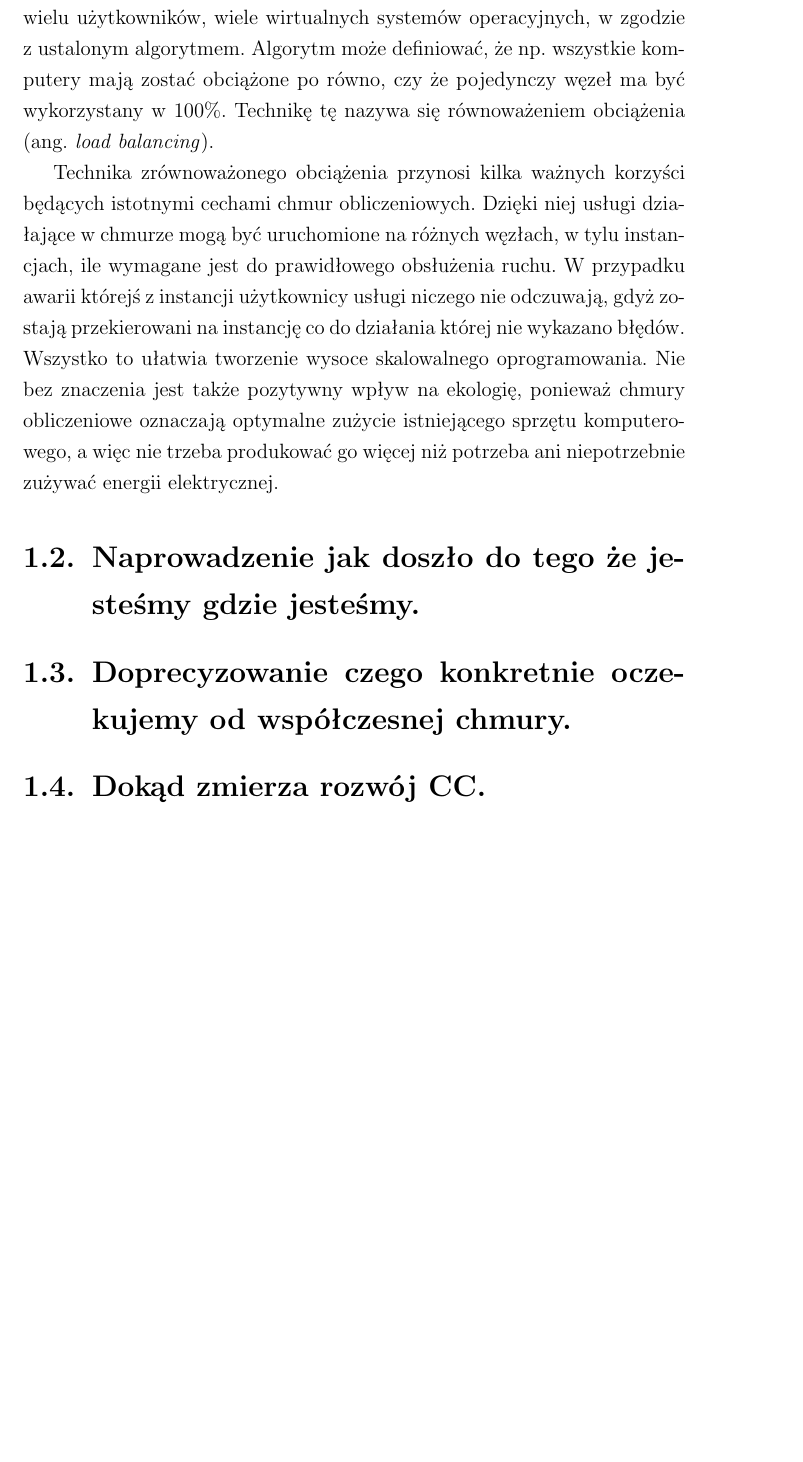
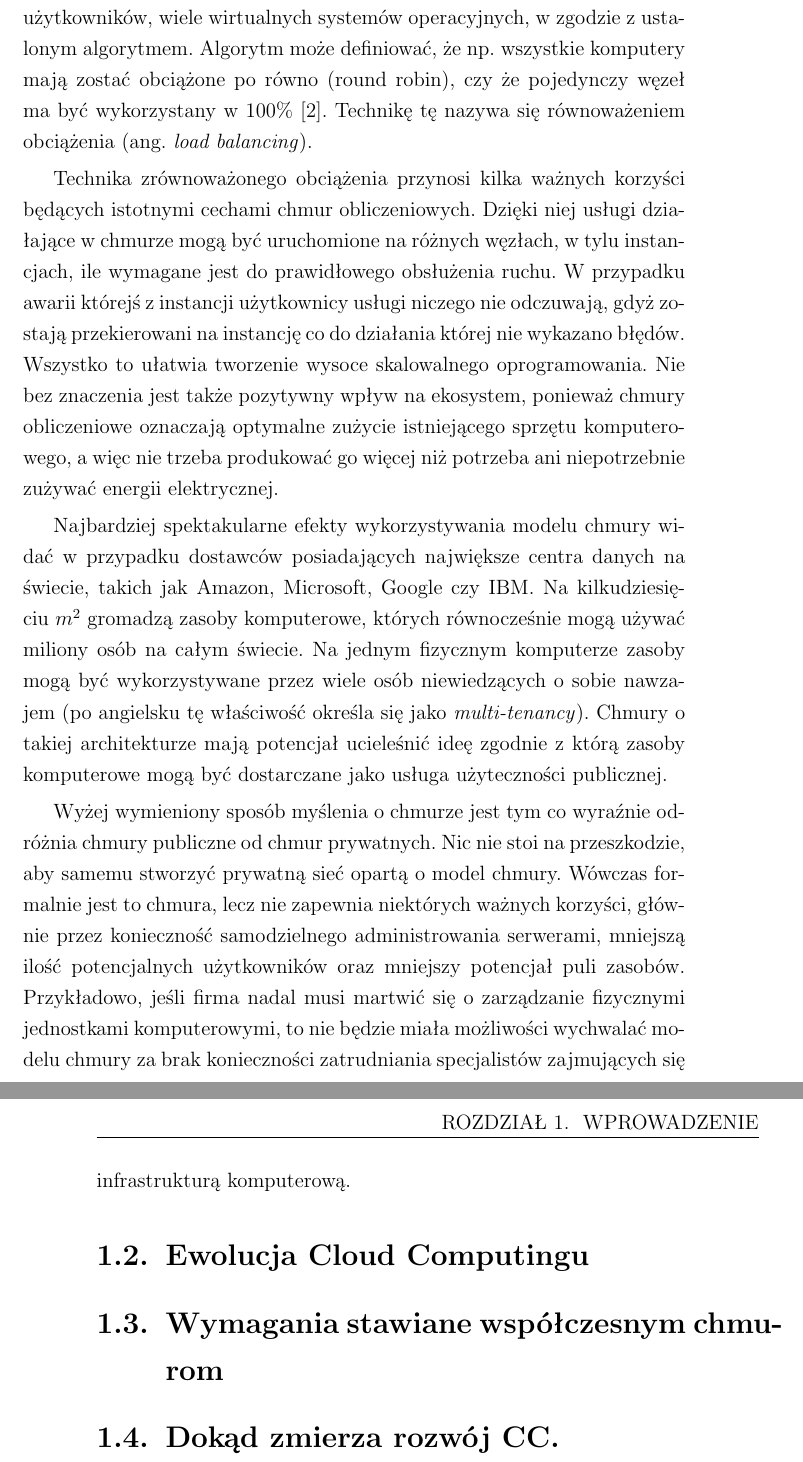
Before and after one commit to klaudia-augustynska/ghjk, a LaTeX thesis (opis/praca.tex): part of page 10 of 21 before the commit and two parts of pages 10 and 11 of 23 after it, the two joined at a grey line, cut so that both start at the same text, the shorter picture padded with empty space. Compiled offline with pdfLaTeX.

Commit message:
gitignore, dopisanie czegoś, dodanie książki do bibliografii

```diff
--- a/opis/praca.tex
+++ b/opis/praca.tex
@@ -256,20 +256,25 @@ Cloud Computing to model zgodnie z którym wszelkie zasoby informatyczne (oprogr
 
 Aby była możliwa tak wysoka elastyczność, fizyczne serwery są oddzielone warstwą abstrakcji, na której są widoczne jako pula zasobów takich jak przestrzeń dyskowa czy moc procesora. Każdy program czy serwer wirtualny działający w chmurze osadzany jest na wirtualnych zasobach; nie ma możliwości zdecydowania z którego konkretnego fizycznego zasobu chce się korzystać. Moc chmury obliczeniowej buduje się przez łączenie tanich, łatwo wymienialnych komponentów sprzętowych w potężne zasoby wirtualne. \cite{ccCambridge}
 
-Poza rozwiązaniem problemu zarządzania ogromną ilością fizycznych serwerów, wirtualizacja zasobów pozwala na lepsze wykorzystanie sprzętu. W tradycyjnym modelu komputery muszą być przygotowane na wypadek gdyby zainstalowane na nich programy powodowały większe zużycie zasobów. Dzieje się tak nawet w przypadku komputerów PC -- kupuje się specjalnie większe dyski i lepszy procesor, aby przydały się w przyszłości. W ten sposób wykorzystuje się niewielką część możliwości pojedynczego komputera, ponieważ przez większość czasu potrzeba mu znacznie mniej zasobów niż fizycznie posiada. W przypadku wirtualnych zasobów, do fizycznej jednostki można dynamicznie przypisać zużycie powodowane przez wielu użytkowników, wiele wirtualnych systemów operacyjnych, w zgodzie z ustalonym algorytmem. Algorytm może definiować, że np. wszystkie komputery mają zostać obciążone po równo, czy że pojedynczy węzeł ma być wykorzystany w 100\%. Technikę tę nazywa się równoważeniem obciążenia (ang. \textit{load balancing}).
+Poza rozwiązaniem problemu zarządzania ogromną ilością fizycznych serwerów, wirtualizacja zasobów pozwala na lepsze wykorzystanie sprzętu. W tradycyjnym modelu komputery muszą być przygotowane na wypadek gdyby zainstalowane na nich programy powodowały większe zużycie zasobów. Dzieje się tak nawet w przypadku komputerów PC -- kupuje się specjalnie większe dyski i lepszy procesor, aby przydały się w przyszłości. W ten sposób wykorzystuje się niewielką część możliwości pojedynczego komputera, ponieważ przez większość czasu potrzeba mu znacznie mniej zasobów niż fizycznie posiada. W przypadku wirtualnych zasobów, do fizycznej jednostki można dynamicznie przypisać zużycie powodowane przez wielu użytkowników, wiele wirtualnych systemów operacyjnych, w zgodzie z ustalonym algorytmem. Algorytm może definiować, że np. wszystkie komputery mają zostać obciążone po równo (round robin), czy że pojedynczy węzeł ma być wykorzystany w 100\% \cite{cloudFoundry}. Technikę tę nazywa się równoważeniem obciążenia (ang. \textit{load balancing}).
 
-Technika zrównoważonego obciążenia przynosi kilka ważnych korzyści będących istotnymi cechami chmur obliczeniowych. Dzięki niej usługi działające w chmurze mogą być uruchomione na różnych węzłach, w tylu instancjach, ile wymagane jest do prawidłowego obsłużenia ruchu. W przypadku awarii którejś z instancji użytkownicy usługi niczego nie odczuwają, gdyż zostają przekierowani na instancję co do działania której nie wykazano błędów. Wszystko to ułatwia tworzenie wysoce skalowalnego oprogramowania. Nie bez znaczenia jest także pozytywny wpływ na ekologię, ponieważ chmury obliczeniowe oznaczają optymalne zużycie istniejącego sprzętu komputerowego, a więc nie trzeba produkować go więcej niż potrzeba ani niepotrzebnie zużywać energii elektrycznej.
+Technika zrównoważonego obciążenia przynosi kilka ważnych korzyści będących istotnymi cechami chmur obliczeniowych. Dzięki niej usługi działające w chmurze mogą być uruchomione na różnych węzłach, w tylu instancjach, ile wymagane jest do prawidłowego obsłużenia ruchu. W przypadku awarii którejś z instancji użytkownicy usługi niczego nie odczuwają, gdyż zostają przekierowani na instancję co do działania której nie wykazano błędów. Wszystko to ułatwia tworzenie wysoce skalowalnego oprogramowania. Nie bez znaczenia jest także pozytywny wpływ na ekosystem, ponieważ chmury obliczeniowe oznaczają optymalne zużycie istniejącego sprzętu komputerowego, a więc nie trzeba produkować go więcej niż potrzeba ani niepotrzebnie zużywać energii elektrycznej.
+
+Najbardziej spektakularne efekty wykorzystywania modelu chmury widać w przypadku dostawców posiadających największe centra danych na świecie, takich jak Amazon, Microsoft, Google czy IBM. Na kilkudziesięciu $m^{2}$ gromadzą zasoby komputerowe, których równocześnie mogą używać miliony osób na całym świecie. Na jednym fizycznym komputerze zasoby mogą być wykorzystywane przez wiele osób niewiedzących o sobie nawzajem (po angielsku tę właściwość określa się jako \textit{multi-tenancy}). Chmury o takiej architekturze mają potencjał ucieleśnić ideę zgodnie z którą zasoby komputerowe mogą być dostarczane jako usługa użyteczności publicznej.
+
+Wyżej wymieniony sposób myślenia o chmurze jest tym co wyraźnie odróżnia chmury publiczne od chmur prywatnych. Nic nie stoi na przeszkodzie, aby samemu stworzyć prywatną sieć opartą o model chmury. Wówczas formalnie jest to chmura, lecz nie zapewnia niektórych ważnych korzyści, głównie przez konieczność samodzielnego administrowania serwerami, mniejszą ilość potencjalnych użytkowników oraz mniejszy potencjał puli zasobów. Przykładowo, jeśli firma nadal musi martwić się o zarządzanie fizycznymi jednostkami komputerowymi, to nie będzie miała możliwości wychwalać modelu chmury za brak konieczności zatrudniania specjalistów zajmujących się infrastrukturą komputerową.
 
 
 
 
 
 
-\section{Naprowadzenie jak doszło do tego że jesteśmy gdzie jesteśmy.}
+
+\section{Ewolucja Cloud Computingu}
 
 
 
-\section{Doprecyzowanie czego konkretnie oczekujemy od współczesnej chmury.}
+\section{Wymagania stawiane współczesnym chmurom}
 
 
 
```
Also changed, not shown: opis/bibliography/cloudFoundry.bib (added, +11 -0 lines), opis/praca.pdf, opis/praca.tex (2 more changed lines), 6 other files.
